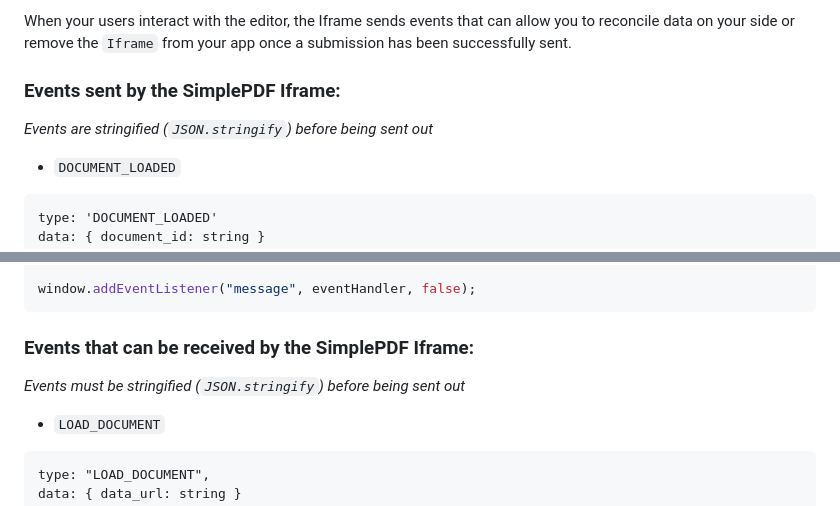
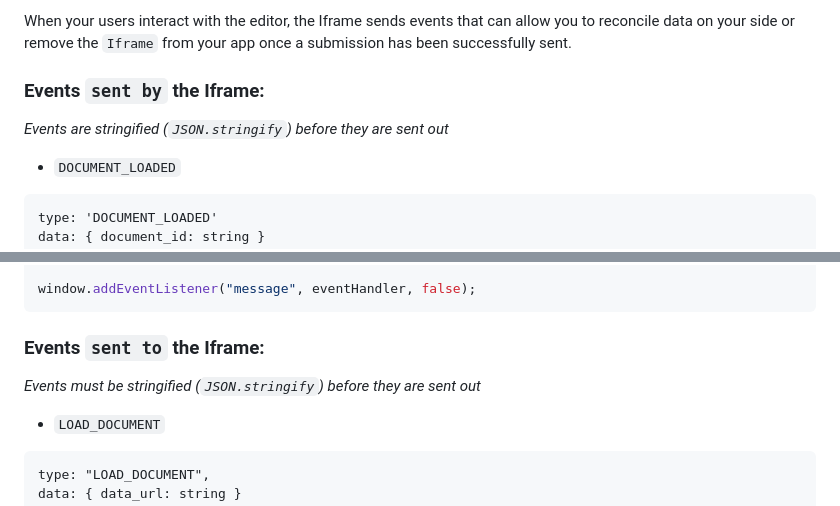
Before and after one commit to SimplePDF/simplepdf-embed, a Markdown page: documentation/IFRAME.md, 2 parts joined by grey strips. GitHub-like rendering.

Commit message:
docs: improve iframe communication copy

````diff
--- a/documentation/IFRAME.md
+++ b/documentation/IFRAME.md
@@ -83,8 +83,8 @@ _Only available with a SimplePDF account_
 
 When your users interact with the editor, the Iframe sends events that can allow you to reconcile data on your side or remove the `Iframe` from your app once a submission has been successfully sent.
 
-### Events sent by the SimplePDF Iframe:
-_Events are stringified (`JSON.stringify`) before being sent out_
+### Events `sent by` the Iframe:
+_Events are stringified (`JSON.stringify`) before they are sent out_
 - `DOCUMENT_LOADED`
 ```
 type: 'DOCUMENT_LOADED'
@@ -126,8 +126,8 @@ const eventHandler = async (event) => {
 window.addEventListener("message", eventHandler, false);
 ```
 
-### Events that can be received by the SimplePDF Iframe:
-_Events must be stringified (`JSON.stringify`) before being sent out_
+### Events `sent to` the Iframe:
+_Events must be stringified (`JSON.stringify`) before they are sent out_
 
 - `LOAD_DOCUMENT`
 ```
````
